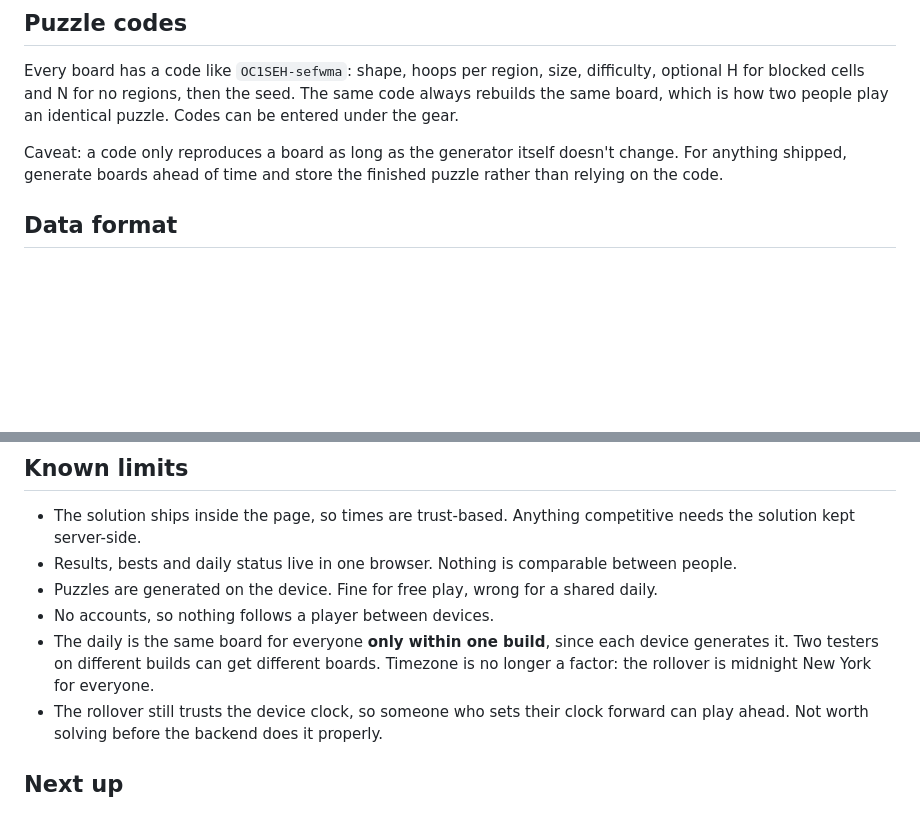
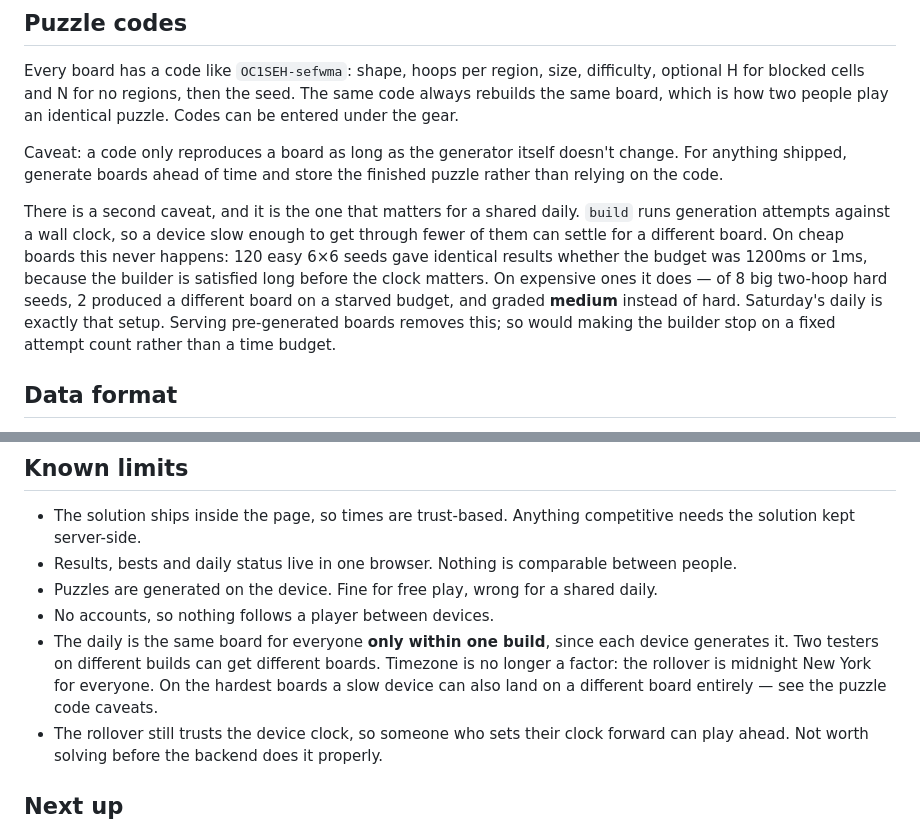
Before and after one commit to The-Dango/Hoopla, a Markdown page: README.md, 2 parts joined by grey strips. GitHub-like rendering; blank space fills up the shorter version.

Commit message:
Record what the build budget actually does to reproducibility
Measured rather than assumed. On cheap boards the wall-clock budget never
changes the outcome: 120 easy 6x6 seeds gave identical boards at 1200ms and
at 1ms, because the builder is satisfied long before the clock matters. On
expensive ones it does: 2 of 8 big two-hoop hard seeds produced a different
board on a starved budget, graded medium rather than hard.

That is the setup Saturday's daily uses, so it is worth writing down next to
the puzzle code caveats rather than leaving it as folklore.

Co-Authored-By: Claude Opus 5 <noreply@anthropic.com>

```diff
--- a/README.md
+++ b/README.md
@@ -288,6 +288,15 @@ Caveat: a code only reproduces a board as long as the generator itself doesn't c
 anything shipped, generate boards ahead of time and store the finished puzzle rather than
 relying on the code.
 
+There is a second caveat, and it is the one that matters for a shared daily. `build` runs
+generation attempts against a wall clock, so a device slow enough to get through fewer of
+them can settle for a different board. On cheap boards this never happens: 120 easy 6×6
+seeds gave identical results whether the budget was 1200ms or 1ms, because the builder is
+satisfied long before the clock matters. On expensive ones it does — of 8 big two-hoop hard
+seeds, 2 produced a different board on a starved budget, and graded **medium** instead of
+hard. Saturday's daily is exactly that setup. Serving pre-generated boards removes this; so
+would making the builder stop on a fixed attempt count rather than a time budget.
+
 ## Data format
 
 `Logic.toJSON(P)` / `Logic.fromJSON(o)` round-trip a puzzle as plain JSON: width, height,
@@ -327,7 +336,8 @@ rebuilds the exact board, the stamp says which generator built it.
 - No accounts, so nothing follows a player between devices.
 - The daily is the same board for everyone **only within one build**, since each device
   generates it. Two testers on different builds can get different boards. Timezone is no
-  longer a factor: the rollover is midnight New York for everyone.
+  longer a factor: the rollover is midnight New York for everyone. On the hardest boards a
+  slow device can also land on a different board entirely — see the puzzle code caveats.
 - The rollover still trusts the device clock, so someone who sets their clock forward can
   play ahead. Not worth solving before the backend does it properly.
 
```
